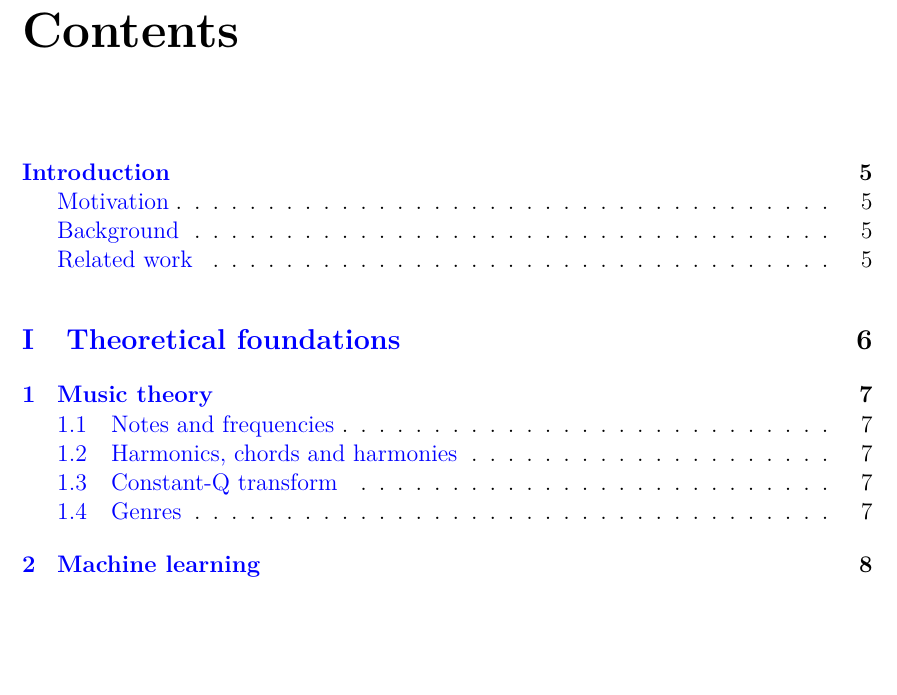
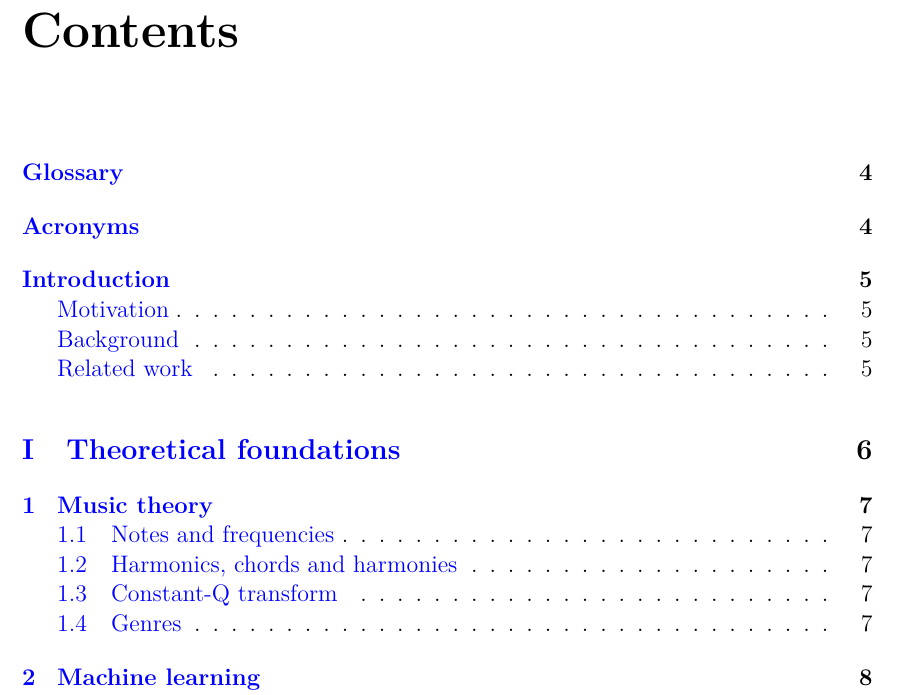
Before and after one commit to mdeff/dlaudio_report, a LaTeX thesis (thesis.tex): part of page 4 of 19, cut so that both start at the same text, the shorter picture padded with empty space. Compiled offline with pdfLaTeX.

Commit message:
glossary and acronyms

```diff
--- a/thesis.tex
+++ b/thesis.tex
@@ -16,6 +16,22 @@
 
 \lhead{Audio Classification with Structured Deep Learning} \chead{} \rhead{}
 \cfoot{\thepage / \pageref{LastPage}}
+
+\usepackage[acronym]{glossaries} \makeglossaries
+\newacronym{MIR}{MIR}{music information retrieval}
+\newacronym{PSD}{PSD}{Predictive Sparse Decomposition}
+\newacronym{CQT}{CQT}{constant-Q transform}
+\newacronym{LCN}{LCN}{local contrast normalization}
+\newacronym{SVM}{SVM}{support vector machines}
+\newacronym{RIP}{RIP}{Restricted isometry property}
+\newacronym{BP}{BP}{Basis Pursuit}
+\newacronym{FISTA}{FISTA}{fast iterative shrinkage-thresholding algorithm}
+\newacronym{ADMM}{ADMM}{alternating direction method of multipliers}
+\newacronym{PD}{PD}{Primal-Dual}
+\newacronym{SGD}{SGD}{Stochastic gradient descent}
+\newacronym{GPU}{GPU}{Graphical Processing Unit}
+\newacronym{lasso}{lasso}{least absolute shrinkage and selection operator}
+\newacronym{AGC}{AGC}{automatic gain control}
 
 \DeclareMathOperator*{\argmin}{arg\,min}
 \DeclareMathOperator*{\argmax}{arg\,max}
```
Also changed, not shown: thesis.tex (4 more changed lines).
